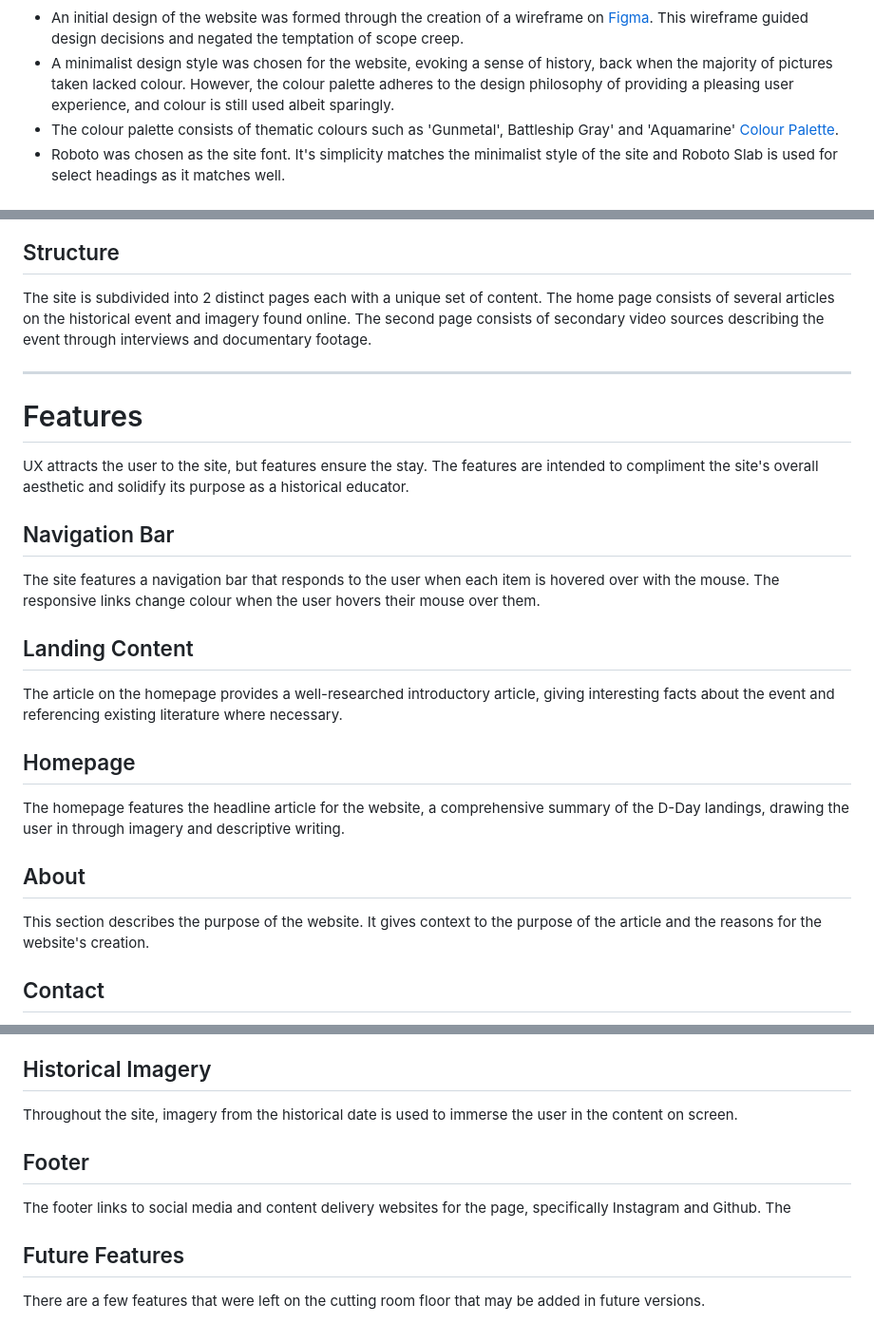
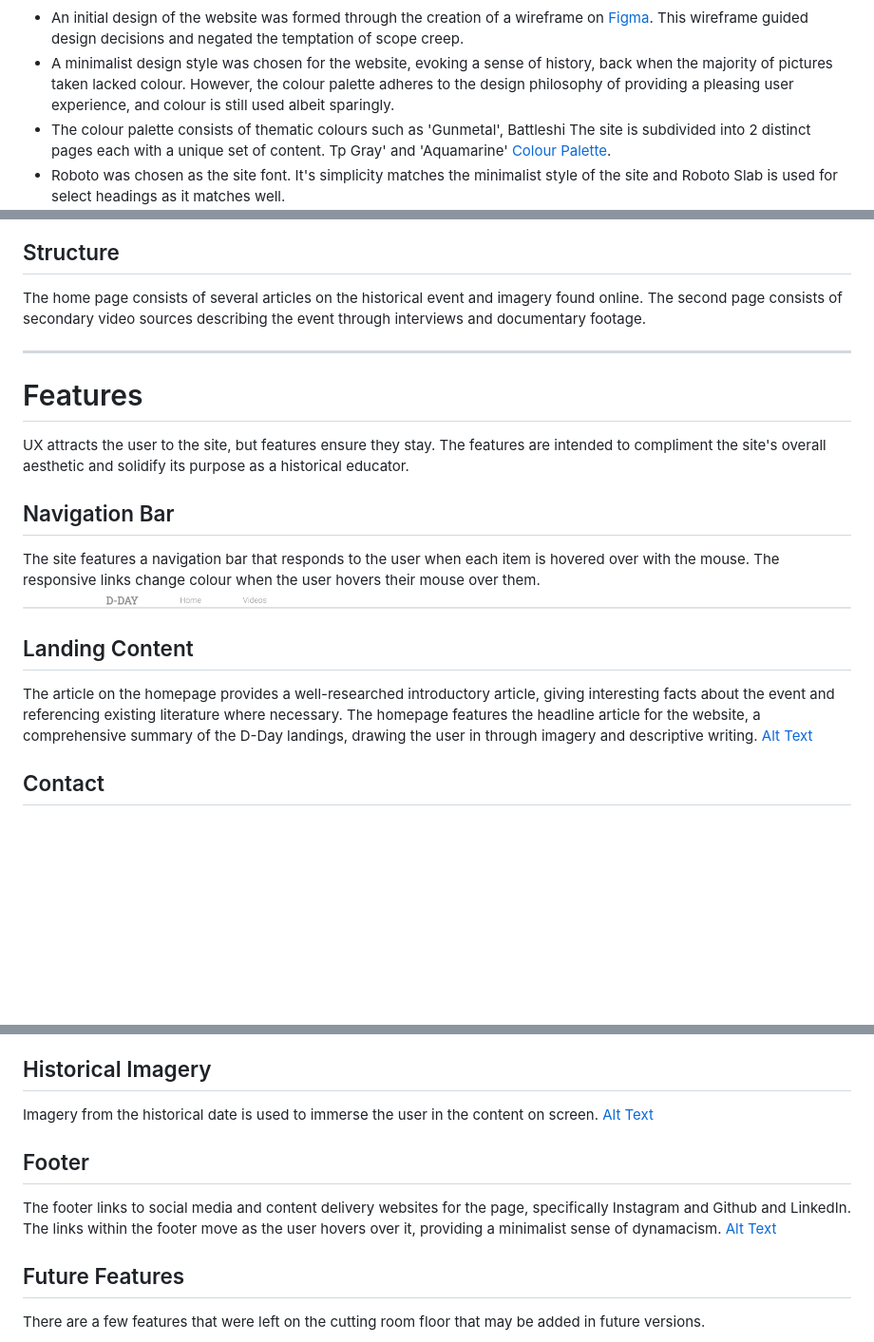
Before and after one commit to jlawson-design/d-day-website, a Markdown page: README.md, 3 parts joined by grey strips. Shown: that part at 95% size. Drawn GitHub-style; pictures changed too: assets/img/readme-img/nav-bar.jpg (added); blank space fills up the shorter version.

Commit message:
feat: Add README imagery

```diff
--- a/README.md
+++ b/README.md
@@ -55,32 +53,28 @@ The design of the website should be elegant, minimalist, and ultimately **respec
 
 - An initial design of the website was formed through the creation of a wireframe on [Figma](https://www.figma.com/). This wireframe guided design decisions and negated the temptation of scope creep.
 - A minimalist design style was chosen for the website, evoking a sense of history, back when the majority of pictures taken lacked colour. However, the colour palette adheres to the design philosophy of providing a pleasing user experience, and colour is still used albeit sparingly.
-- The colour palette consists of thematic colours such as 'Gunmetal', Battleship Gray' and 'Aquamarine' [Colour Palette](https://coolors.co/ffffff-202a25-67dfba-848586-c1ae8c-857d66).
+- The colour palette consists of thematic colours such as 'Gunmetal', Battleshi
+The site is subdivided into 2 distinct pages each with a unique set of content. Tp Gray' and 'Aquamarine' [Colour Palette](https://coolors.co/ffffff-202a25-67dfba-848586-c1ae8c-857d66).
 - Roboto was chosen as the site font. It's simplicity matches the minimalist style of the site and Roboto Slab is used for select headings as it matches well.
 ![Alt Text](/assets/img/readme-img/colour-palette.png "Colour Palette")
 
 ## Structure
-The site is subdivided into 2 distinct pages each with a unique set of content. The home page consists of several articles on the historical event and imagery found online. The second page consists of secondary video sources describing the event through interviews and documentary footage.
+The home page consists of several articles on the historical event and imagery found online. The second page consists of secondary video sources describing the event through interviews and documentary footage.
 
 ___
 
 # Features
-UX attracts the user to the site, but features ensure the stay. The features are intended to compliment the site's overall aesthetic and solidify its purpose as a historical educator.
+UX attracts the user to the site, but features ensure they stay. The features are intended to compliment the site's overall aesthetic and solidify its purpose as a historical educator.
 
 ## Navigation Bar
 
 The site features a navigation bar that responds to the user when each item is hovered over with the mouse. The responsive links change colour when the user hovers their mouse over them.
+![Alt Text](/assets/img/readme-img/nav-bar.jpg)
 
 ## Landing Content
 The article on the homepage provides a well-researched introductory article, giving interesting facts about the event and referencing existing literature where necessary.
-
-## Homepage
-
 The homepage features the headline article for the website, a comprehensive summary of the D-Day landings, drawing the user in through imagery and descriptive writing.
-
-## About
-
-This section describes the purpose of the website. It gives context to the purpose of the article and the reasons for the website's creation.
+[Alt Text](/assets/img/readme-img/homepage.jpg)
 
 ## Contact
 
@@ -91,10 +87,12 @@ Reference to external video content is provided in the site. The content is inte
 
 ## Historical Imagery
-Throughout the site, imagery from the historical date is used to immerse the user in the content on screen.
+Imagery from the historical date is used to immerse the user in the content on screen.
+[Alt Text](/assets/img/readme-img/site-imagery.jpg)
 
 ## Footer
 
-The footer links to social media and content delivery websites for the page, specifically Instagram and Github. The
+The footer links to social media and content delivery websites for the page, specifically Instagram and Github and LinkedIn. The links within the footer move as the user hovers over it, providing a minimalist sense of dynamacism.
+[Alt Text](/assets/img/readme-img/footer.jpg)
 
 ## Future Features
 
```
Also changed, not shown: other parts of README.md (+5 -5 lines), assets/img/readme-img/contact-section.jpg (added), assets/img/readme-img/footer.jpg (added), assets/img/readme-img/homepage.jpg (added), assets/img/readme-img/site-imagery.jpg (added), assets/img/readme-img/video-footage.jpg (added).
